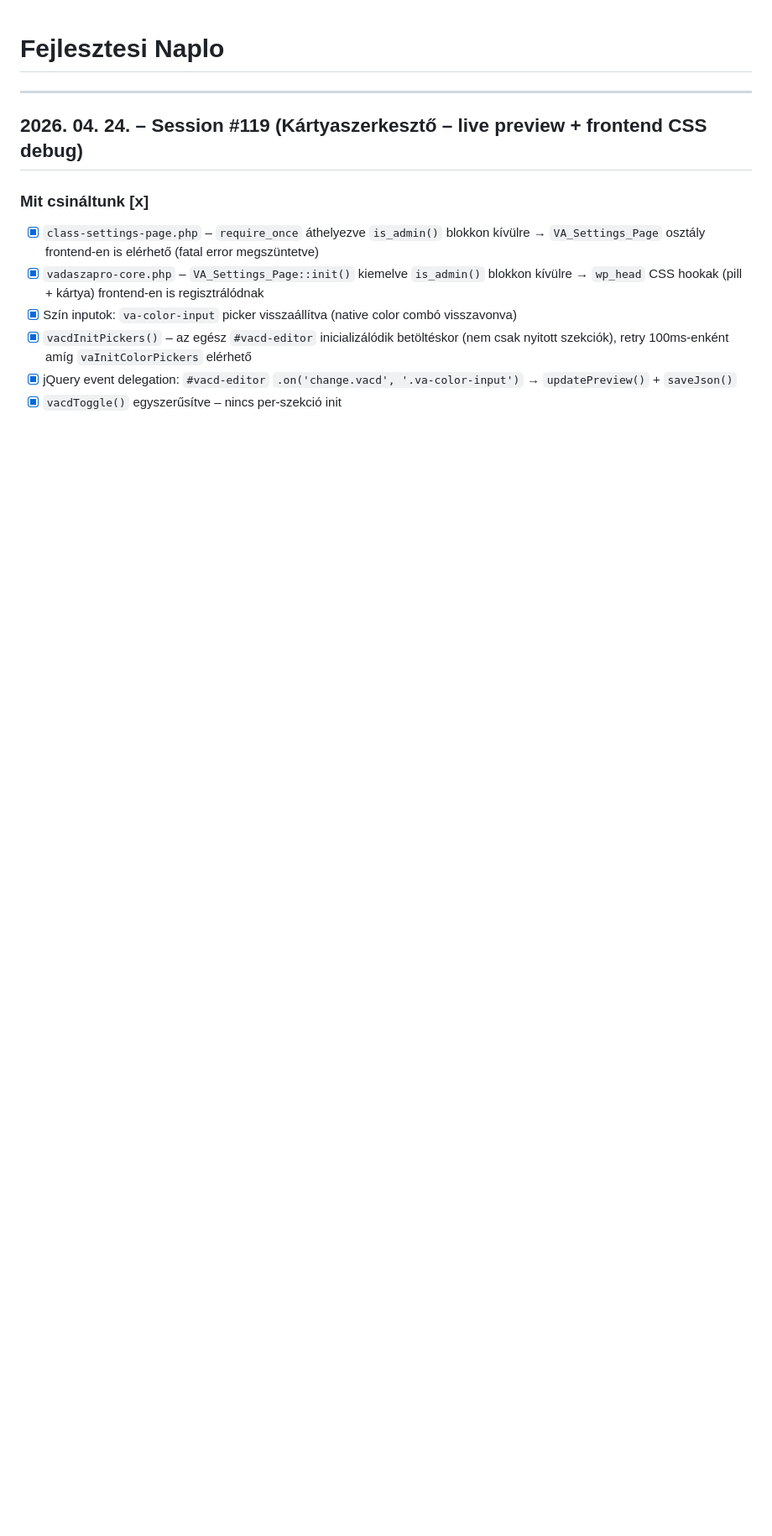
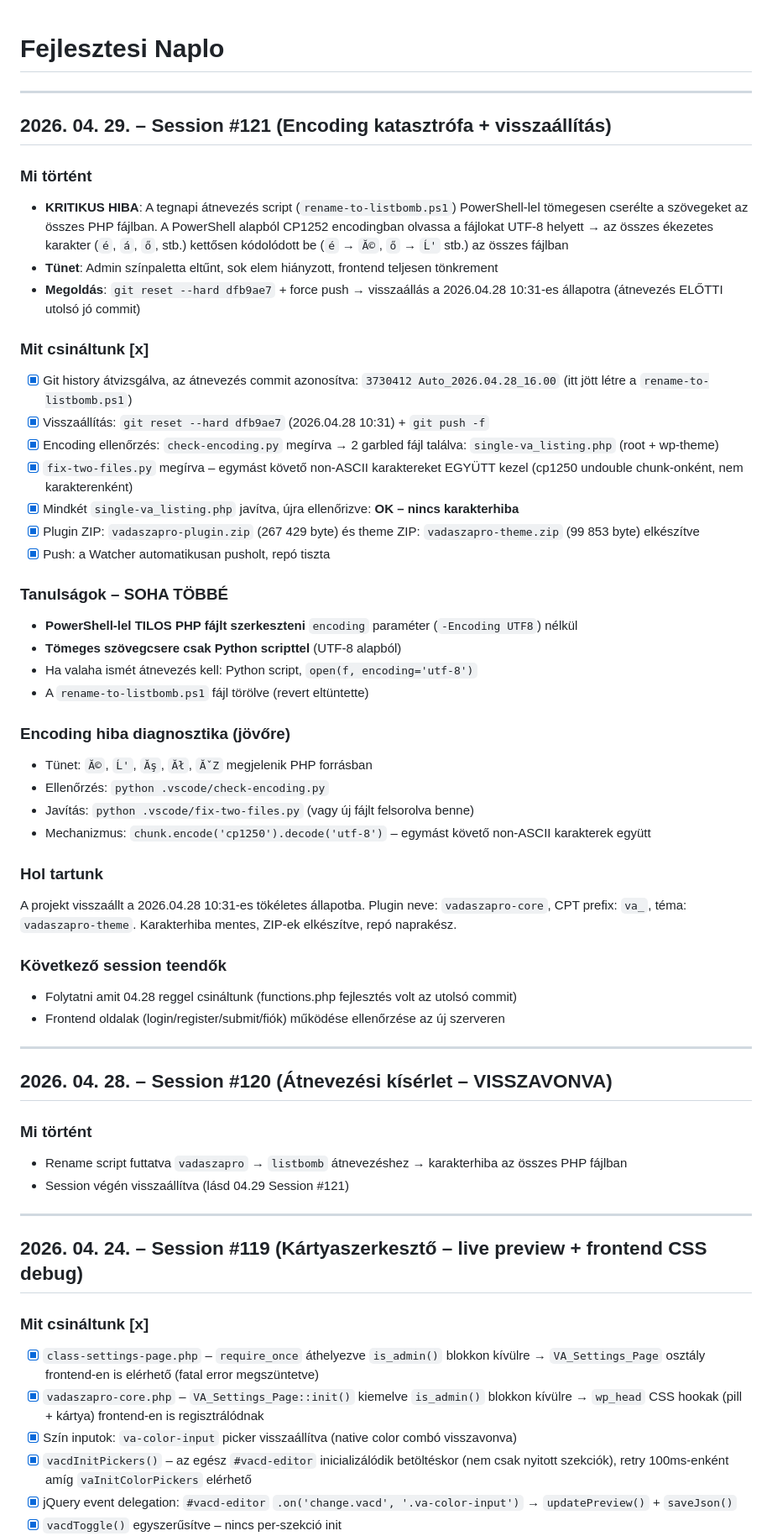
Before and after one commit to koltainorbert/Vadaszat, a Markdown page: NAPLO.md, the part around the change. Shown at 84% size. Drawn GitHub-style; blank space fills up the shorter version.

Commit message:
Auto_2026.04.29_14.40

```diff
--- a/NAPLO.md
+++ b/NAPLO.md
@@ -1,4 +1,49 @@
 # Fejlesztesi Naplo
+
+---
+
+## 2026. 04. 29. – Session #121 (Encoding katasztrófa + visszaállítás)
+
+### Mi történt
+- **KRITIKUS HIBA**: A tegnapi átnevezés script (`rename-to-listbomb.ps1`) PowerShell-lel tömegesen cserélte a szövegeket az összes PHP fájlban. A PowerShell alapból CP1252 encodingban olvassa a fájlokat UTF-8 helyett → az összes ékezetes karakter (`é`, `á`, `ő`, stb.) kettősen kódolódott be (`é` → `Ă©`, `ő` → `Ĺ'` stb.) az összes fájlban
+- **Tünet**: Admin színpaletta eltűnt, sok elem hiányzott, frontend teljesen tönkrement
+- **Megoldás**: `git reset --hard dfb9ae7` + force push → visszaállás a 2026.04.28 10:31-es állapotra (átnevezés ELŐTTI utolsó jó commit)
+
+### Mit csináltunk [x]
+- [x] Git history átvizsgálva, az átnevezés commit azonosítva: `3730412 Auto_2026.04.28_16.00` (itt jött létre a `rename-to-listbomb.ps1`)
+- [x] Visszaállítás: `git reset --hard dfb9ae7` (2026.04.28 10:31) + `git push -f`
+- [x] Encoding ellenőrzés: `check-encoding.py` megírva → 2 garbled fájl találva: `single-va_listing.php` (root + wp-theme)
+- [x] `fix-two-files.py` megírva – egymást követő non-ASCII karaktereket EGYÜTT kezel (cp1250 undouble chunk-onként, nem karakterenként)
+- [x] Mindkét `single-va_listing.php` javítva, újra ellenőrizve: **OK – nincs karakterhiba**
+- [x] Plugin ZIP: `vadaszapro-plugin.zip` (267 429 byte) és theme ZIP: `vadaszapro-theme.zip` (99 853 byte) elkészítve
+- [x] Push: a Watcher automatikusan pusholt, repó tiszta
+
+### Tanulságok – SOHA TÖBBÉ
+- **PowerShell-lel TILOS PHP fájlt szerkeszteni** `encoding` paraméter (`-Encoding UTF8`) nélkül
+- **Tömeges szövegcsere csak Python scripttel** (UTF-8 alapból)
+- Ha valaha ismét átnevezés kell: Python script, `open(f, encoding='utf-8')`
+- A `rename-to-listbomb.ps1` fájl törölve (revert eltüntette)
+
+### Encoding hiba diagnosztika (jövőre)
+- Tünet: `Ă©`, `Ĺ'`, `Ăş`, `Ăł`, `ĂˇZ` megjelenik PHP forrásban
+- Ellenőrzés: `python .vscode/check-encoding.py`
+- Javítás: `python .vscode/fix-two-files.py` (vagy új fájlt felsorolva benne)
+- Mechanizmus: `chunk.encode('cp1250').decode('utf-8')` – egymást követő non-ASCII karakterek együtt
+
+### Hol tartunk
+A projekt visszaállt a 2026.04.28 10:31-es tökéletes állapotba. Plugin neve: `vadaszapro-core`, CPT prefix: `va_`, téma: `vadaszapro-theme`. Karakterhiba mentes, ZIP-ek elkészítve, repó naprakész.
+
+### Következő session teendők
+- Folytatni amit 04.28 reggel csináltunk (functions.php fejlesztés volt az utolsó commit)
+- Frontend oldalak (login/register/submit/fiók) működése ellenőrzése az új szerveren
+
+---
+
+## 2026. 04. 28. – Session #120 (Átnevezési kísérlet – VISSZAVONVA)
+
+### Mi történt
+- Rename script futtatva `vadaszapro` → `listbomb` átnevezéshez → karakterhiba az összes PHP fájlban
+- Session végén visszaállítva (lásd 04.29 Session #121)
 
 ---
 
```
